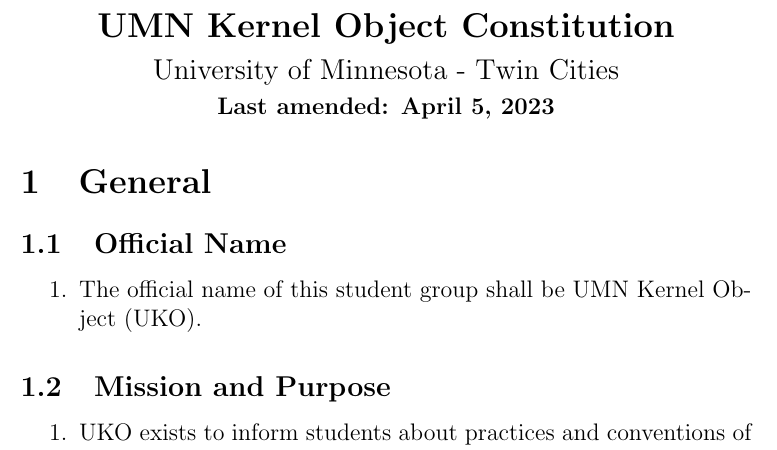
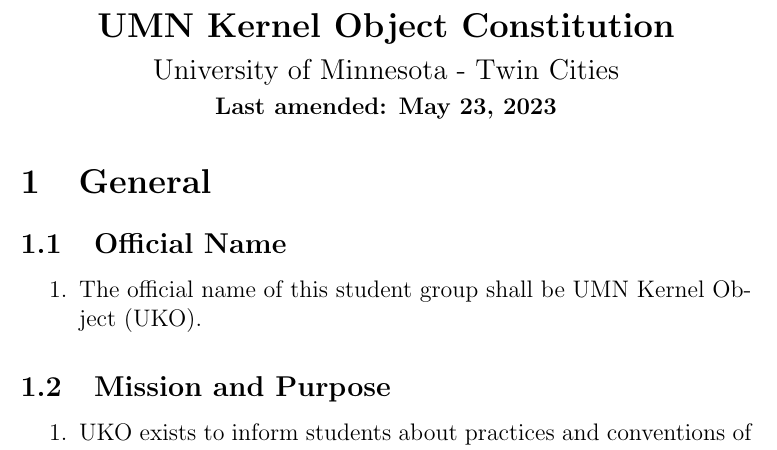
Before and after one commit to UMN-Kernel-Object/constitution, a LaTeX document (constitution.tex): part of page 1 of 11, cut so that both start at the same text. Compiled offline with pdfLaTeX.

Commit message:
Update last amended date

```diff
--- a/constitution.tex
+++ b/constitution.tex
@@ -20,7 +20,7 @@
     \smallskip
 
     \normalsize
-    \textbf{Last amended: April 5, 2023}
+    \textbf{Last amended: May 23, 2023}
 \end{center}
 
 \section{General}
```
